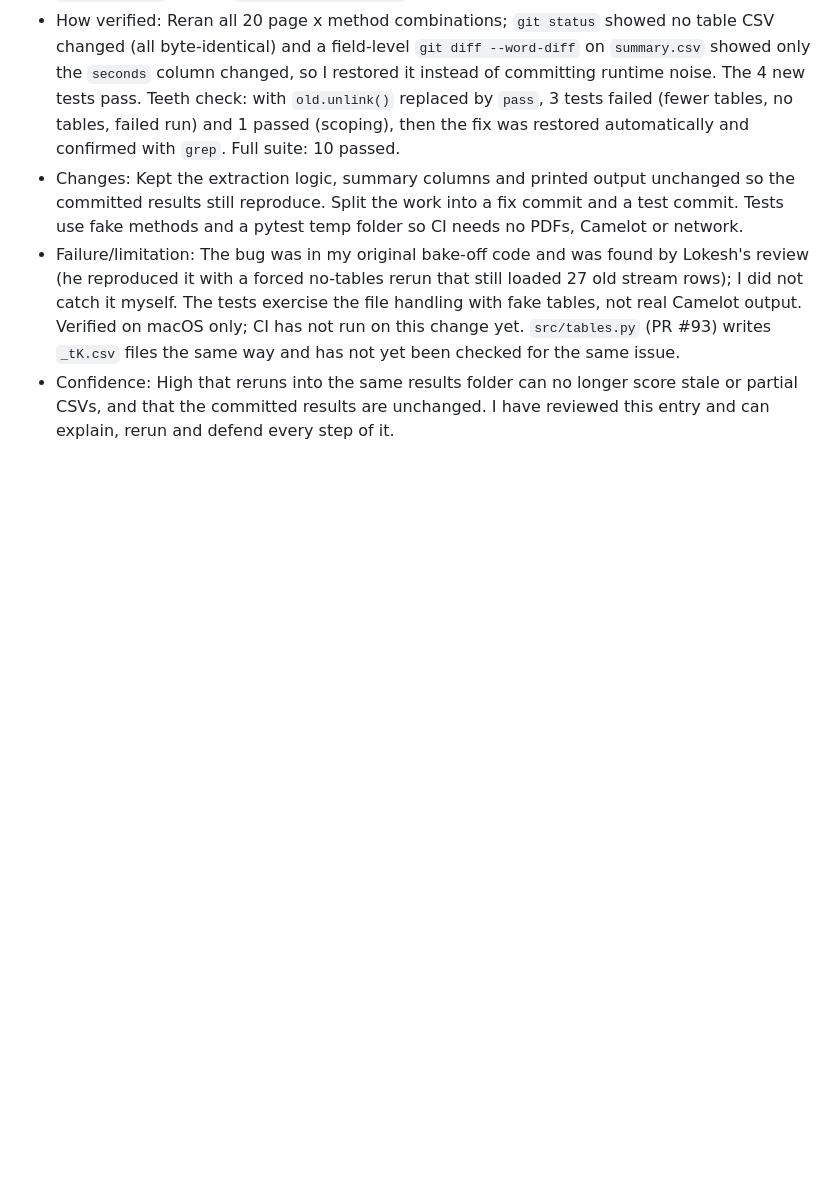
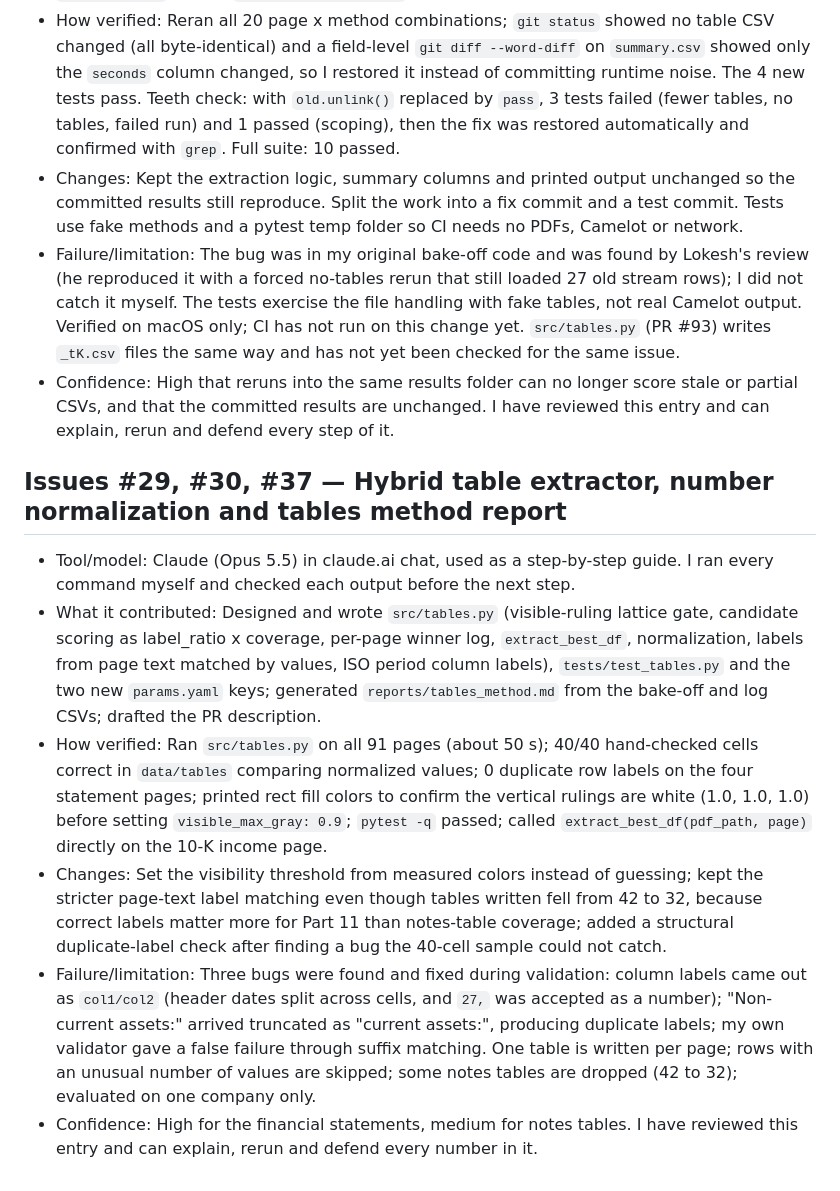
Before and after one commit to BigDataIA-Fall-26-Team-2/DAMG-7245-Project-Lantern-Team-2, a Markdown page: docs/ai_log/dhruvi.md, the part around the change. Rendered like a GitHub page; blank space fills up the shorter version.

Commit message:
Add AI engineering log entry for tables extractor and report (Issues #29, #30, #37)

```diff
--- a/docs/ai_log/dhruvi.md
+++ b/docs/ai_log/dhruvi.md
@@ -26,3 +26,12 @@
 - Changes: Kept the extraction logic, summary columns and printed output unchanged so the committed results still reproduce. Split the work into a fix commit and a test commit. Tests use fake methods and a pytest temp folder so CI needs no PDFs, Camelot or network.
 - Failure/limitation: The bug was in my original bake-off code and was found by Lokesh's review (he reproduced it with a forced no-tables rerun that still loaded 27 old stream rows); I did not catch it myself. The tests exercise the file handling with fake tables, not real Camelot output. Verified on macOS only; CI has not run on this change yet. `src/tables.py` (PR #93) writes `_tK.csv` files the same way and has not yet been checked for the same issue.
 - Confidence: High that reruns into the same results folder can no longer score stale or partial CSVs, and that the committed results are unchanged. I have reviewed this entry and can explain, rerun and defend every step of it.
+
+## Issues #29, #30, #37 — Hybrid table extractor, number normalization and tables method report
+
+- Tool/model: Claude (Opus 5.5) in claude.ai chat, used as a step-by-step guide. I ran every command myself and checked each output before the next step.
+- What it contributed: Designed and wrote `src/tables.py` (visible-ruling lattice gate, candidate scoring as label_ratio x coverage, per-page winner log, `extract_best_df`, normalization, labels from page text matched by values, ISO period column labels), `tests/test_tables.py` and the two new `params.yaml` keys; generated `reports/tables_method.md` from the bake-off and log CSVs; drafted the PR description.
+- How verified: Ran `src/tables.py` on all 91 pages (about 50 s); 40/40 hand-checked cells correct in `data/tables` comparing normalized values; 0 duplicate row labels on the four statement pages; printed rect fill colors to confirm the vertical rulings are white (1.0, 1.0, 1.0) before setting `visible_max_gray: 0.9`; `pytest -q` passed; called `extract_best_df(pdf_path, page)` directly on the 10-K income page.
+- Changes: Set the visibility threshold from measured colors instead of guessing; kept the stricter page-text label matching even though tables written fell from 42 to 32, because correct labels matter more for Part 11 than notes-table coverage; added a structural duplicate-label check after finding a bug the 40-cell sample could not catch.
+- Failure/limitation: Three bugs were found and fixed during validation: column labels came out as `col1/col2` (header dates split across cells, and `27,` was accepted as a number); "Non-current assets:" arrived truncated as "current assets:", producing duplicate labels; my own validator gave a false failure through suffix matching. One table is written per page; rows with an unusual number of values are skipped; some notes tables are dropped (42 to 32); evaluated on one company only.
+- Confidence: High for the financial statements, medium for notes tables. I have reviewed this entry and can explain, rerun and defend every number in it.
```
